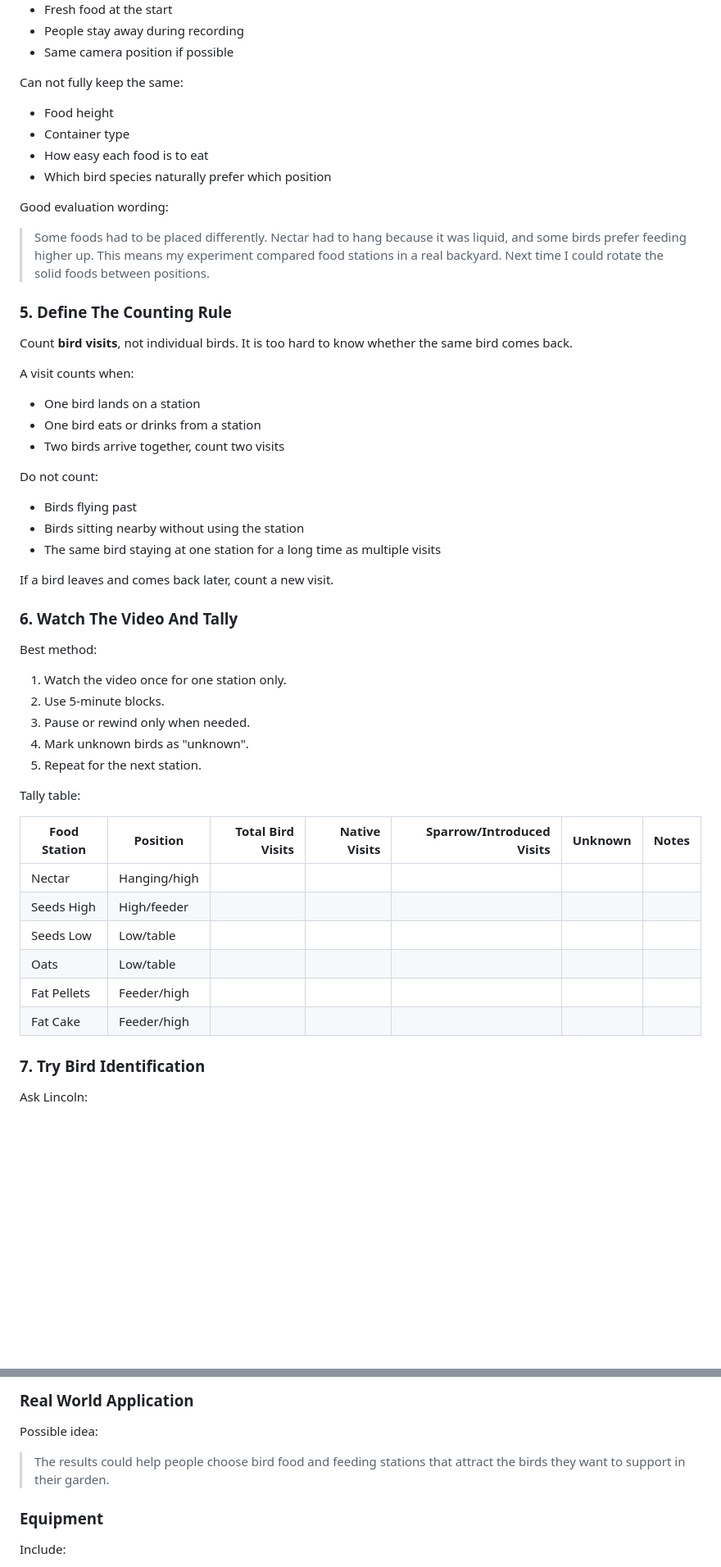
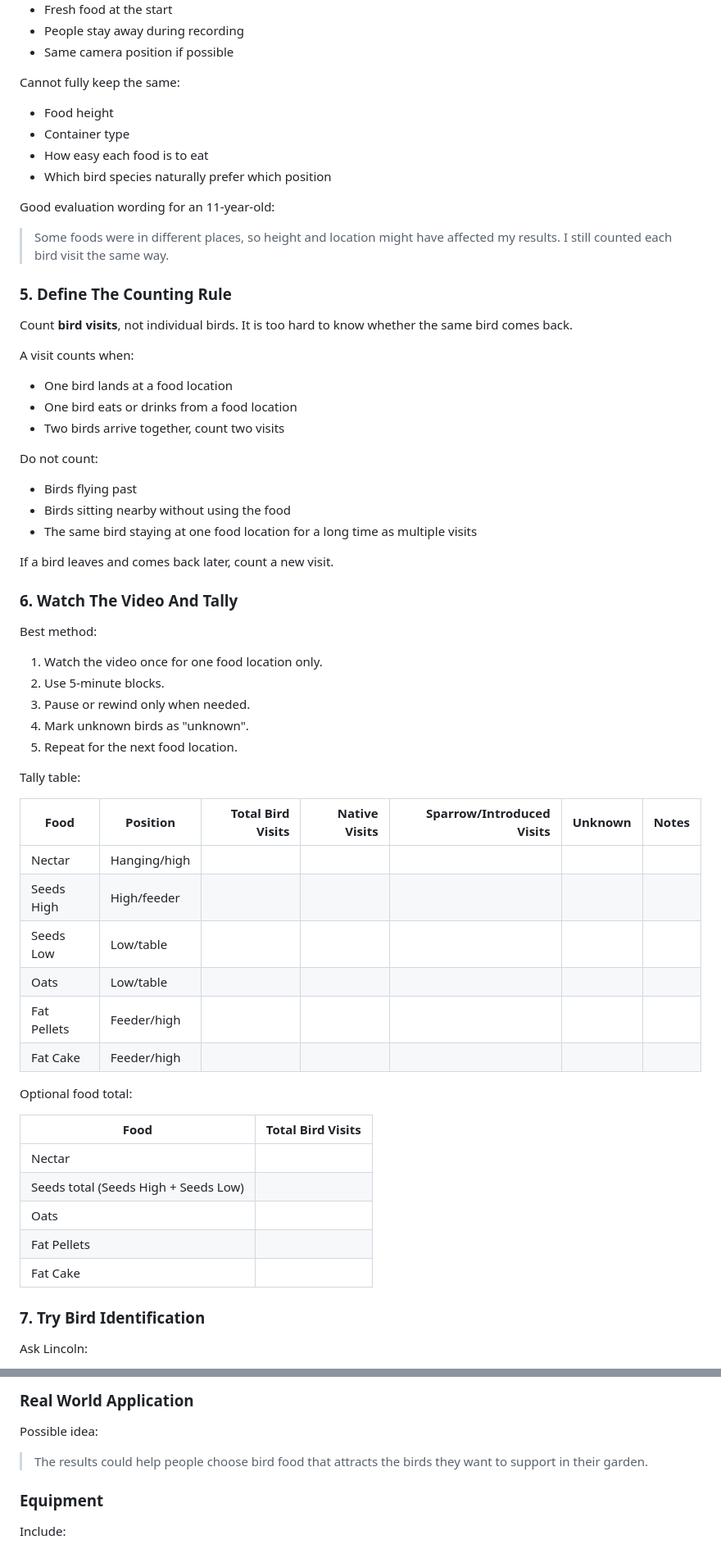
Before and after one commit to NadiaCuriosity/Lincoln-Science-fair-2026, a Markdown page: lincoln_bird_science_fair_coaching_guide.md, 2 parts joined by grey strips. Shown at 82% size. GitHub-like rendering; blank space fills up the shorter version.

```diff
--- a/lincoln_bird_science_fair_coaching_guide.md
+++ b/lincoln_bird_science_fair_coaching_guide.md
@@ -85,16 +108,16 @@ Keep the same:
 - People stay away during recording
 - Same camera position if possible
 
-Can not fully keep the same:
+Cannot fully keep the same:
 
 - Food height
 - Container type
 - How easy each food is to eat
 - Which bird species naturally prefer which position
 
-Good evaluation wording:
+Good evaluation wording for an 11-year-old:
 
-> Some foods had to be placed differently. Nectar had to hang because it was liquid, and some birds prefer feeding higher up. This means my experiment compared food stations in a real backyard. Next time I could rotate the solid foods between positions.
+> Some foods were in different places, so height and location might have affected my results. I still counted each bird visit the same way.
 
 ### 5. Define The Counting Rule
 
@@ -102,15 +125,15 @@ Count **bird visits**, not individual birds. It is too hard to know whether the
 
 A visit counts when:
 
-- One bird lands on a station
-- One bird eats or drinks from a station
+- One bird lands at a food location
+- One bird eats or drinks from a food location
 - Two birds arrive together, count two visits
 
 Do not count:
 
 - Birds flying past
-- Birds sitting nearby without using the station
-- The same bird staying at one station for a long time as multiple visits
+- Birds sitting nearby without using the food
+- The same bird staying at one food location for a long time as multiple visits
 
 If a bird leaves and comes back later, count a new visit.
 
@@ -118,15 +141,15 @@ If a bird leaves and comes back later, count a new visit.
 
 Best method:
 
-1. Watch the video once for one station only.
+1. Watch the video once for one food location only.
 2. Use 5-minute blocks.
 3. Pause or rewind only when needed.
 4. Mark unknown birds as "unknown".
-5. Repeat for the next station.
+5. Repeat for the next food location.
 
 Tally table:
 
-| Food Station | Position | Total Bird Visits | Native Visits | Sparrow/Introduced Visits | Unknown | Notes |
+| Food | Position | Total Bird Visits | Native Visits | Sparrow/Introduced Visits | Unknown | Notes |
 |---|---|---:|---:|---:|---:|---|
 | Nectar | Hanging/high |  |  |  |  |  |
 | Seeds High | High/feeder |  |  |  |  |  |
@@ -134,6 +157,16 @@ Tally table:
 | Oats | Low/table |  |  |  |  |  |
 | Fat Pellets | Feeder/high |  |  |  |  |  |
 | Fat Cake | Feeder/high |  |  |  |  |  |
+
+Optional food total:
+
+| Food | Total Bird Visits |
+|---|---:|
+| Nectar |  |
+| Seeds total (Seeds High + Seeds Low) |  |
+| Oats |  |
+| Fat Pellets |  |
+| Fat Cake |  |
 
 ### 7. Try Bird Identification
 
@@ -265,7 +300,7 @@ Lincoln writes his own prediction.
 
 Possible idea:
 
-> The results could help people choose bird food and feeding stations that attract the birds they want to support in their garden.
+> The results could help people choose bird food that attracts the birds they want to support in their garden.
 
 ### Equipment
 
```
Also changed, not shown: other parts of lincoln_bird_science_fair_coaching_guide.md (+60 -35 lines).
